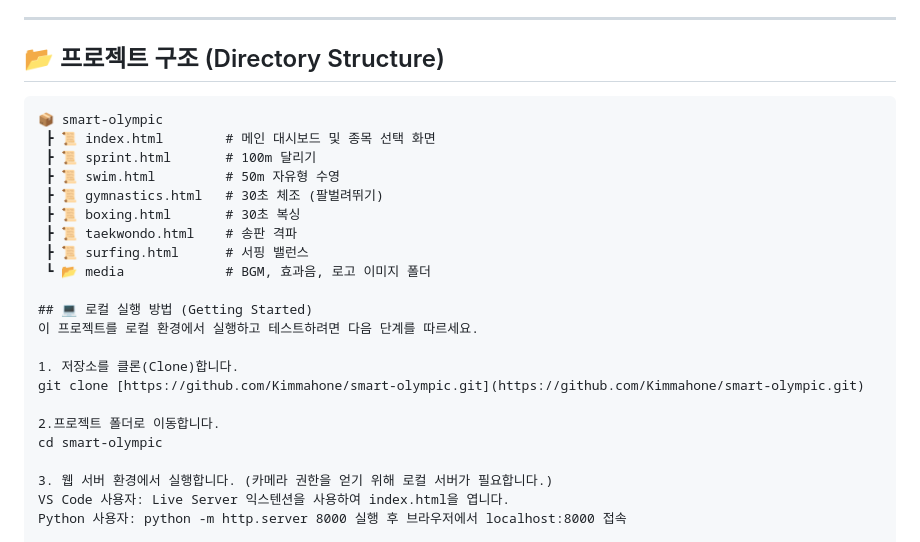
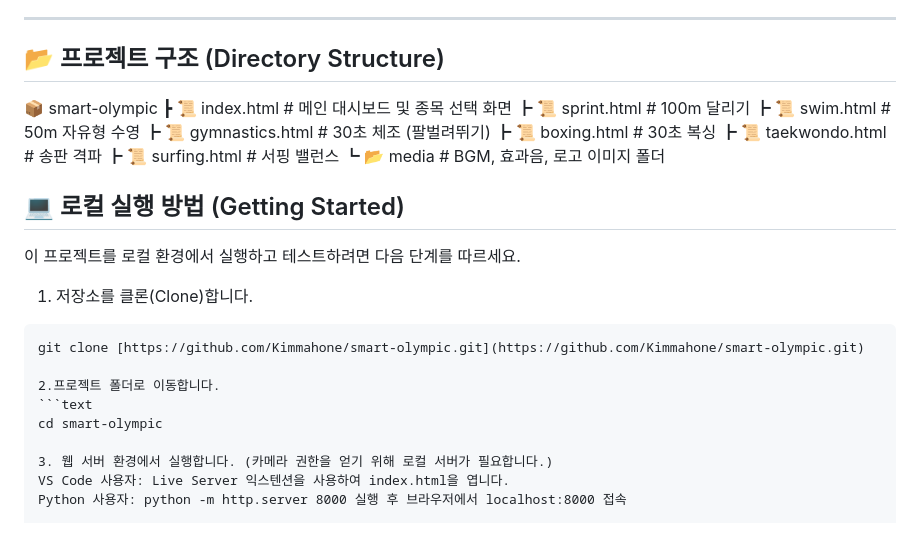
Before and after one commit to Kimmahone/Smart-Olympic, a Markdown page: README.md, the part around the change. Rendered like a GitHub page.

````diff
--- a/README.md
+++ b/README.md
@@ -42,7 +42,6 @@
 ---
 
 ## 📂 프로젝트 구조 (Directory Structure)
-```text
 📦 smart-olympic
  ┣ 📜 index.html        # 메인 대시보드 및 종목 선택 화면
  ┣ 📜 sprint.html       # 100m 달리기
@@ -57,9 +56,11 @@
 이 프로젝트를 로컬 환경에서 실행하고 테스트하려면 다음 단계를 따르세요.
 
 1. 저장소를 클론(Clone)합니다.
+```text
 git clone [https://github.com/Kimmahone/smart-olympic.git](https://github.com/Kimmahone/smart-olympic.git)
 
 2.프로젝트 폴더로 이동합니다.
+```text
 cd smart-olympic
 
 3. 웹 서버 환경에서 실행합니다. (카메라 권한을 얻기 위해 로컬 서버가 필요합니다.)
````
